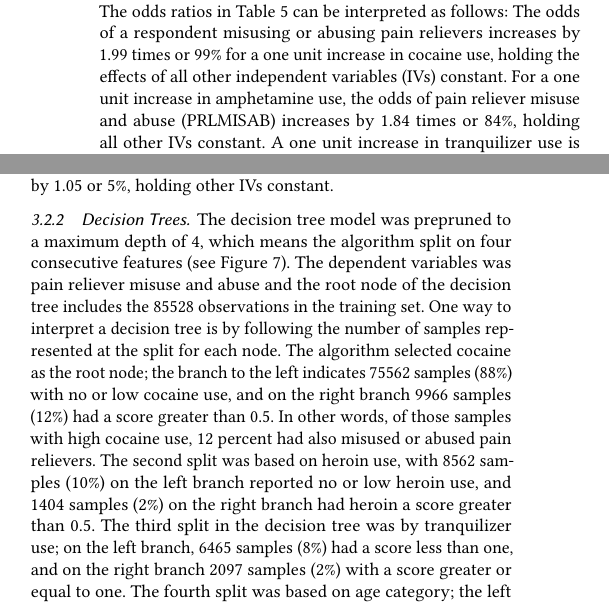
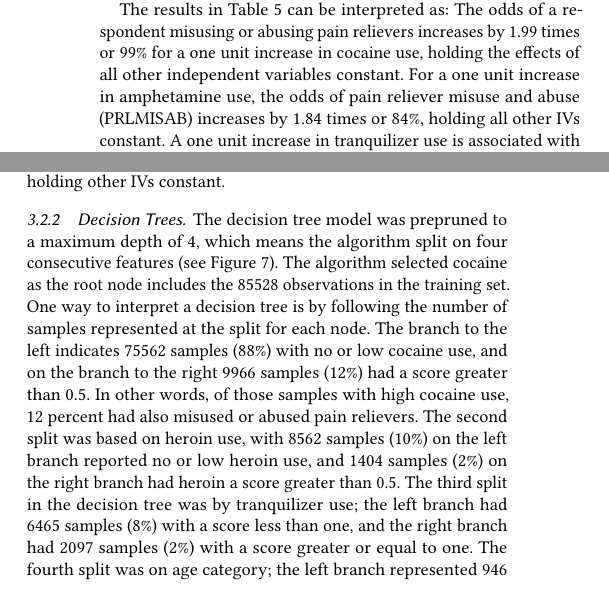
Before and after one commit to smshiverick/aml-algos-F18, a LaTeX paper (AML-pred-models/report.tex): two parts of the columns of page 8 of 10, joined at a grey line, cut so that both start at the same text. Compiled offline with pdfLaTeX; a LaTeX package or settings file that is missing is left out.

Commit message:
Update report.tex

```diff
--- a/AML-pred-models/report.tex
+++ b/AML-pred-models/report.tex
@@ -772,11 +774,10 @@ in the independent variable  \cite{gujarati09}.
+probability of the positive outcome.
 
 %%%%%%%%%%%%%%%%%%%%%%%%%%%%%%%%%%%%%%%%%%%%%%%%%%%%%%%%%%%%%%%%%%%%%%%%%%%%%%%%
 
-The odds ratio indicates the ratio of the positive event to negative event,
-but does not reveal the probability of the positive outcome. The odds ratios
-in Table 5 can be interpreted as follows: The odds of a respondent misusing or
-abusing pain relievers increases by 1.99 times or 99\% for a one unit increase
-in cocaine use, holding the effects of all other independent variables (IVs)
+The results in Table 5 can be interpreted as: The odds of a respondent misusing
+or abusing pain relievers increases by 1.99 times or 99\% for a one unit
+increase in cocaine use, holding the effects of all other independent variables
 constant. For a one unit increase in amphetamine use, the odds of pain reliever
 misuse and abuse (PRLMISAB) increases by 1.84 times or 84\%, holding all other
 IVs constant. A one unit increase in tranquilizer use is associated with a
@@ -837,19 +838,20 @@ holding other IVs constant.
 
 \subsubsection{Decision Trees}
 
-The decision tree model was prepruned to a maximum
-depth of 4, which means the algorithm split on four consecutive features
-(see Figure 7). The dependent variables was pain reliever misuse and abuse
-and the root node of the decision tree includes the 85528 observations in
-the training set. One way to interpret a decision tree is by following the
-number of samples represented at the split for each node. The algorithm
-selected cocaine as the root node; the branch to the left indicates 75562
-samples (88\%) with no or low cocaine use, and on the right branch 9966 samples
-(12\%) had a score greater than 0.5. In other words, of those samples with
-high cocaine use, 12 percent had also misused or abused pain relievers.
-The second split was based on heroin use, with 8562 samples (10\%) on the
-left branch reported no or low heroin use, and 1404 samples (2\%) on the right
-branch had heroin a score greater than 0.5. The third split in the decision
-tree was by tranquilizer use; on the left branch, 6465 samples (8\%) had a
-score less than one, and on the right branch 2097 samples (2\%) with a score
-greater or equal to one. The fourth split was based on age category; the left
+The decision tree model was prepruned to a maximum depth of 4, which means
+the algorithm split on four consecutive features (see Figure 7). The algorithm
+selected cocaine as the root node includes the 85528 observations in the
+training set. One way to interpret a decision tree is by following the number
+of samples represented at the split for each node. The branch to the left
+indicates 75562 samples (88\%) with no or low cocaine use, and on the branch
+to the right 9966 samples (12\%) had a score greater than 0.5. In other words,
+of those samples with high cocaine use, 12 percent had also misused or abused
+pain relievers. The second split was based on heroin use, with 8562 samples
+(10\%) on the left branch reported no or low heroin use, and 1404 samples
+(2\%) on the right branch had heroin a score greater than 0.5. The third
+split in the decision tree was by tranquilizer use; the left branch had 6465
+samples (8\%) with a score less than one, and the right branch had 2097
+samples (2\%) with a score greater or equal to one. The fourth split was on
+age category; the left branch represented 946 samples (8\%) age 36 and older
+and the right branch represented 1162 samples (8\%) age 35 and younger who
+also reported misuse and abuse of prescription pain relievers.
```
Also changed, not shown: AML-pred-models/report.tex (41 more changed lines).
